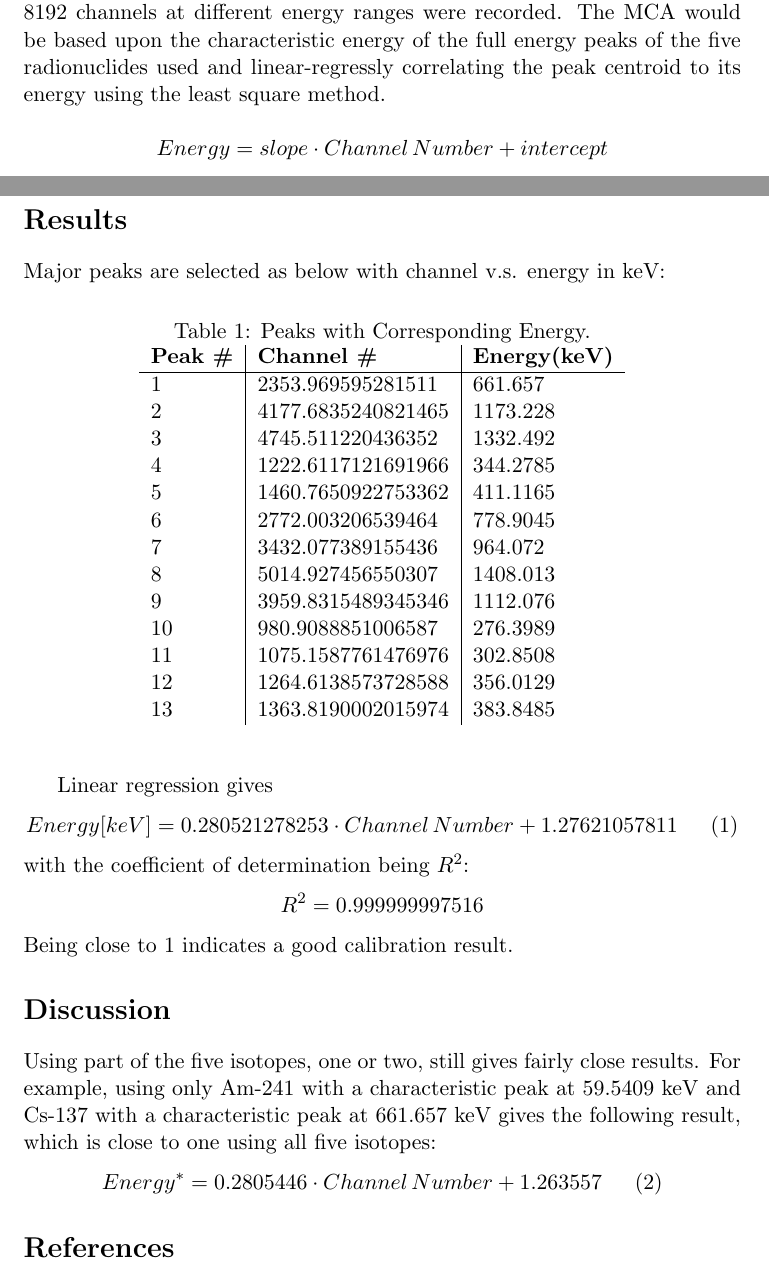
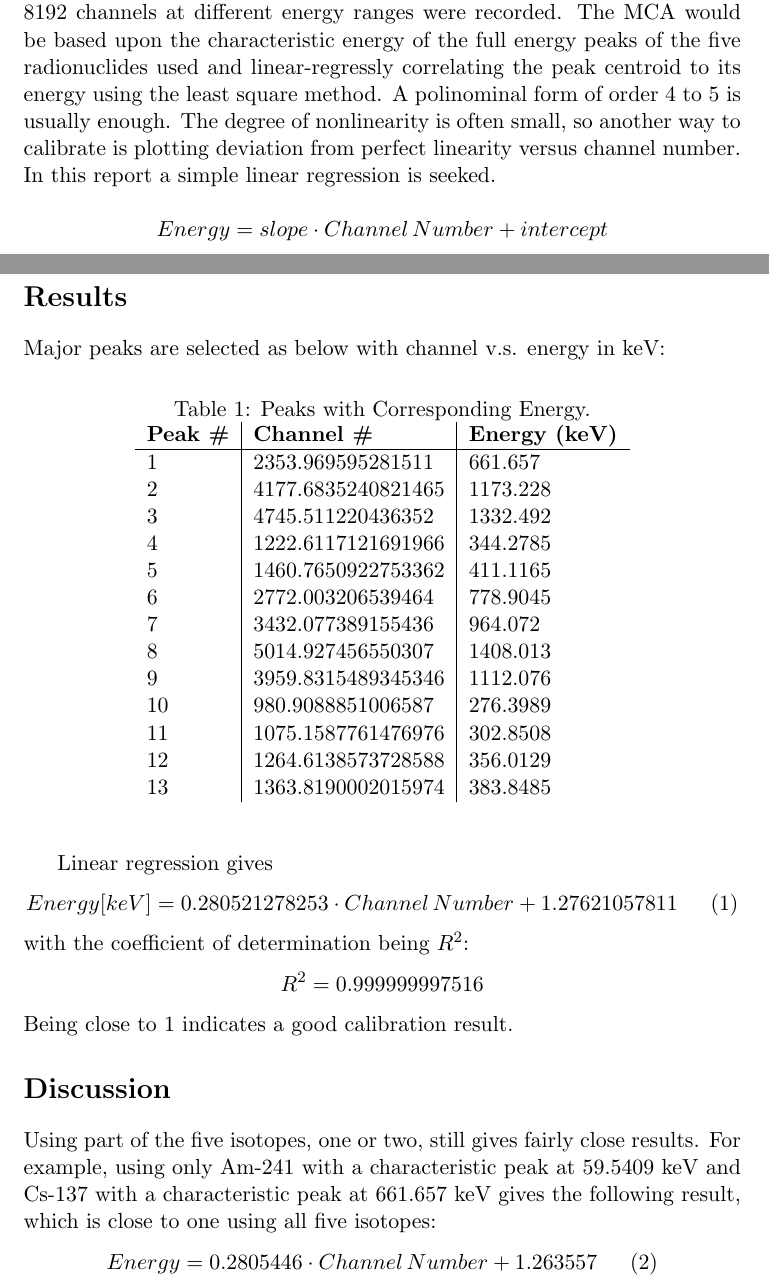
Before and after one commit to NE204-Fall2018/Wang, a LaTeX document (report.tex, which reads text/discussion.tex, text/methods.tex): two parts of pages 1 and 2 of 3, joined at a grey line, cut so that both start at the same text. Compiled offline with pdfLaTeX.

Commit message:
update text folder

```diff
--- a/text/discussion.tex
+++ b/text/discussion.tex
@@ -1,2 +1,2 @@
 Using part of the five isotopes, one or two, still gives fairly close results. For example, using only Am-241 with a characteristic peak at 59.5409 keV and Cs-137 with a characteristic peak at 661.657 keV gives the following result, which is close to one using all five isotopes:
-\[{Energy^*}=0.2805446 \cdot Channel\,Number+1.263557\,\,\,\,\,\,\,\,\,(2)\]
+\[{Energy}=0.2805446 \cdot Channel\,Number+1.263557\,\,\,\,\,\,\,\,\,(2)\]
--- a/text/methods.tex
+++ b/text/methods.tex
@@ -1,4 +1,4 @@
-A group of five isotopes were used to collect the signals, Co-60, Cs-137, Ba-133, Eu-152, and Am-241. The signal intensity (i.e. pulse height) of 8192 channels at different energy ranges were recorded. The MCA would be based upon the characteristic energy of the full energy peaks of the five radionuclides used and linear-regressly correlating the peak centroid to its energy using the least square method.
+A group of five isotopes were used to collect the signals, Co-60, Cs-137, Ba-133, Eu-152, and Am-241. The signal intensity (i.e. pulse height) of 8192 channels at different energy ranges were recorded. The MCA would be based upon the characteristic energy of the full energy peaks of the five radionuclides used and linear-regressly correlating the peak centroid to its energy using the least square method. A polinominal form of order 4 to 5 is usually enough. The degree of nonlinearity is often small, so another way to calibrate is plotting deviation from perfect linearity versus channel number. In this report a simple linear regression is seeked.
 
 
 \[Energy=slope\cdot Channel\,Number + intercept\]
```
Also changed, not shown: text/results.tex (+1 -1 lines).
